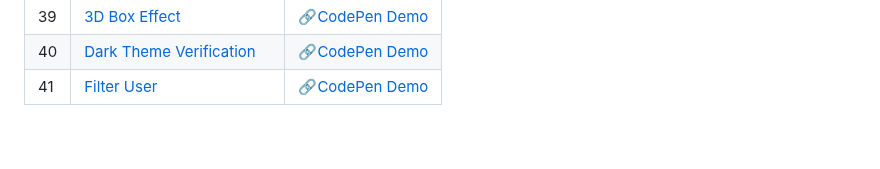
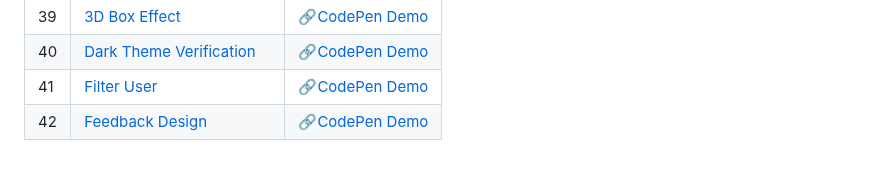
Before and after one commit to sidneyshafer/mini-web-projects, a Markdown page: README.md, the part around the change. Drawn GitHub-style.

```diff
--- a/README.md
+++ b/README.md
@@ -44,3 +44,4 @@
 | 39 | [3D Box Effect](39-3d-box-effect) | 🔗[CodePen Demo](https://codepen.io/sidneyshafer/pen/rNbjmox) |
 | 40 | [Dark Theme Verification](40-dark-theme-varification) | 🔗[CodePen Demo](https://codepen.io/sidneyshafer/pen/xxegjRQ) |
 | 41 | [Filter User](41-filter-user) | 🔗[CodePen Demo](https://codepen.io/sidneyshafer/pen/YzMNOGm) |
+| 42 | [Feedback Design](42-feedback-design) | 🔗[CodePen Demo](https://codepen.io/sidneyshafer/details/qBwRMVw) |
```
